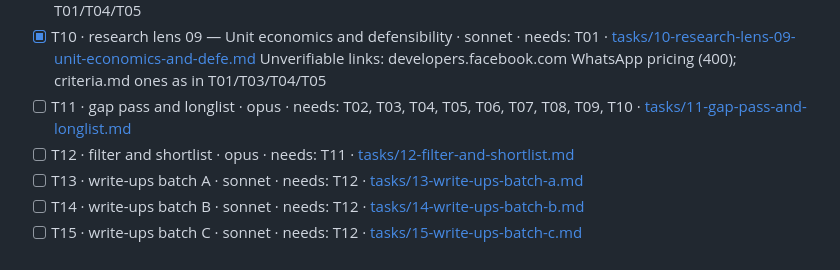
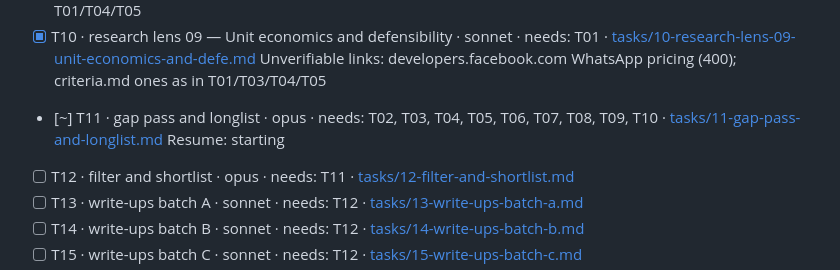
Before and after one commit to thobho/automated, a Markdown page: projects/idea-generator/PROGRESS.md, the part around the change. Rendered like a GitHub page.

Commit message:
idea-generator: start T11
Co-Authored-By: Claude Opus 5.5 <noreply@anthropic.com>

```diff
--- a/projects/idea-generator/PROGRESS.md
+++ b/projects/idea-generator/PROGRESS.md
@@ -25,7 +25,8 @@ Under each `[~]` task keep one indented **Resume:** line saying exactly where to
   Unverifiable links (timeouts, vary per run): woodpecker.co, landingi.com, codedesign.org, community.developer.atlassian.com, theygotacquired.com, api.sejm.gov.pl; criteria.md ones as in T01/T04/T05
 - [x] T10 · research lens 09 — Unit economics and defensibility · sonnet · needs: T01 · [tasks/10-research-lens-09-unit-economics-and-defe.md](tasks/10-research-lens-09-unit-economics-and-defe.md)
   Unverifiable links: developers.facebook.com WhatsApp pricing (400); criteria.md ones as in T01/T03/T04/T05
-- [ ] T11 · gap pass and longlist · opus · needs: T02, T03, T04, T05, T06, T07, T08, T09, T10 · [tasks/11-gap-pass-and-longlist.md](tasks/11-gap-pass-and-longlist.md)
+- [~] T11 · gap pass and longlist · opus · needs: T02, T03, T04, T05, T06, T07, T08, T09, T10 · [tasks/11-gap-pass-and-longlist.md](tasks/11-gap-pass-and-longlist.md)
+  Resume: starting
 - [ ] T12 · filter and shortlist · opus · needs: T11 · [tasks/12-filter-and-shortlist.md](tasks/12-filter-and-shortlist.md)
 - [ ] T13 · write-ups batch A · sonnet · needs: T12 · [tasks/13-write-ups-batch-a.md](tasks/13-write-ups-batch-a.md)
 - [ ] T14 · write-ups batch B · sonnet · needs: T12 · [tasks/14-write-ups-batch-b.md](tasks/14-write-ups-batch-b.md)
```
